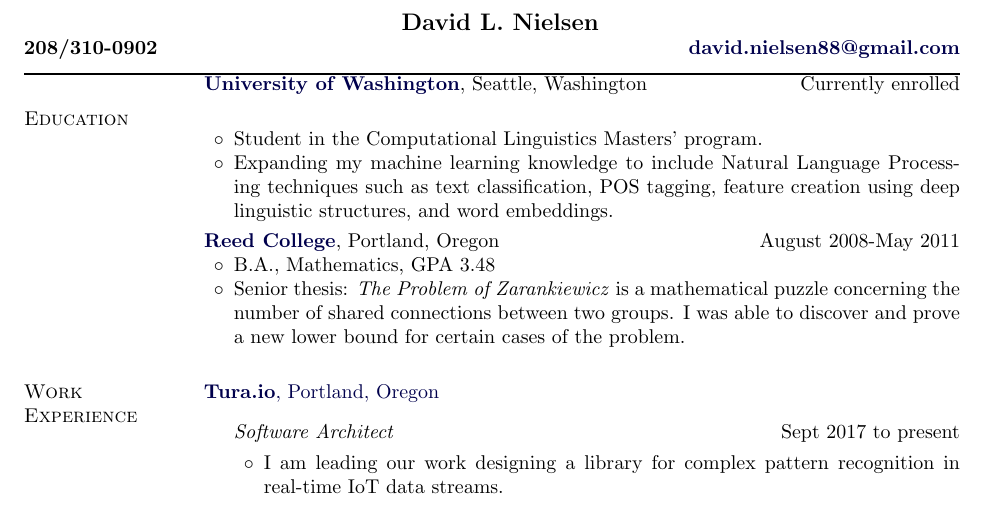
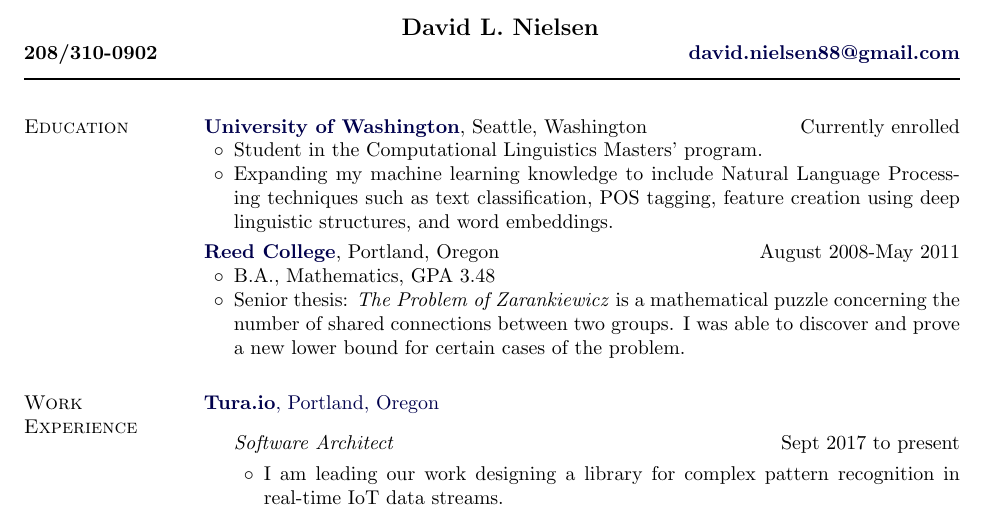
Before and after one commit to AttackCowboy/Resume, a LaTeX CV (Nielsen_Resume.tex): part of the page, cut so that both start at the same text. Compiled offline with pdfLaTeX.

Commit message:
fixed gab between header and education

```diff
--- a/Nielsen_Resume.tex
+++ b/Nielsen_Resume.tex
@@ -223,6 +223,7 @@
 %%
 %\newlength{\rcollength}\setlength{\rcollength}{2.5in}%
 %%
+\smallbreak
 \section{Education}
 %
 \href{http://www.compling.uw.edu/}{\textbf{University of Washington}},
```
Also changed, not shown: Nielsen_Resume.pdf.
